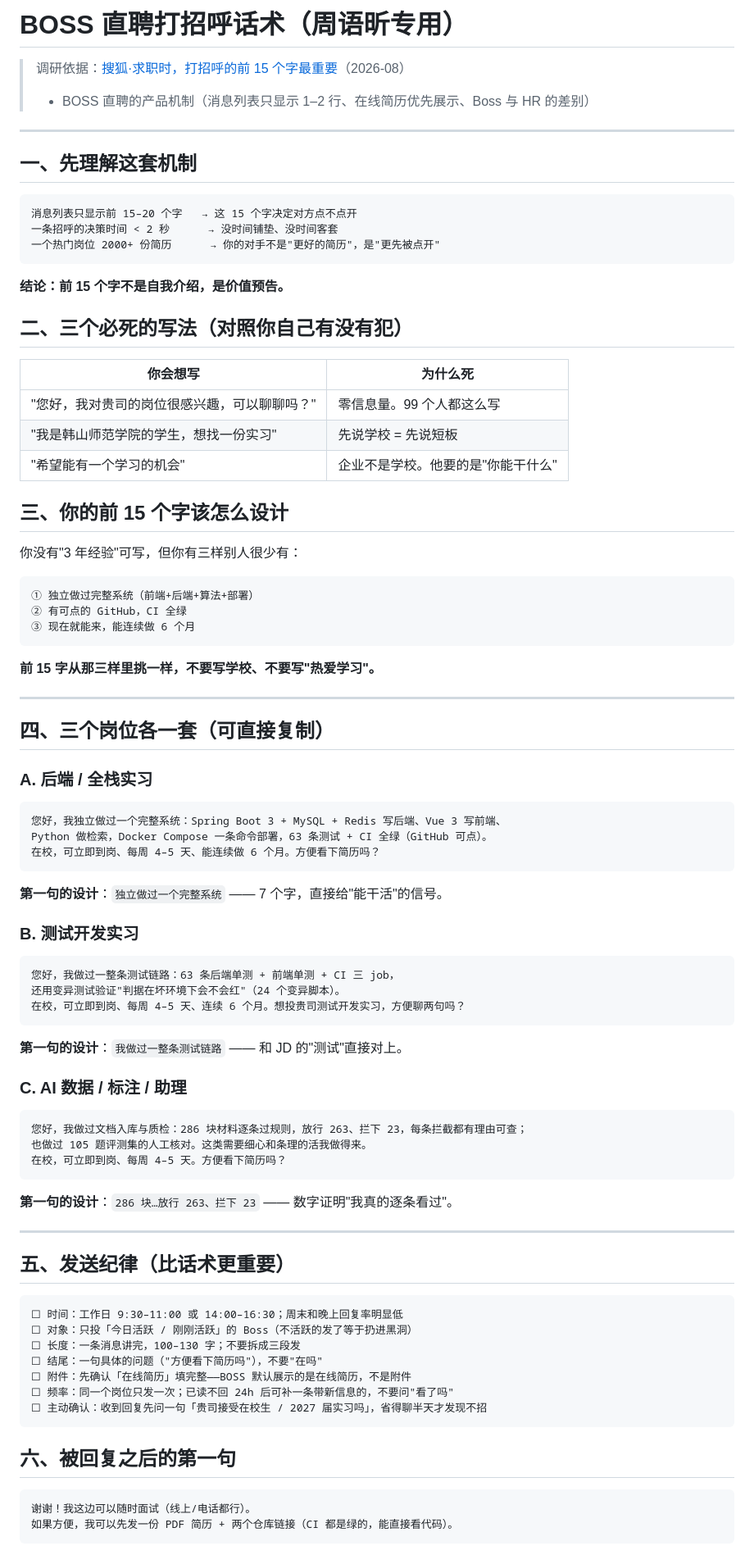
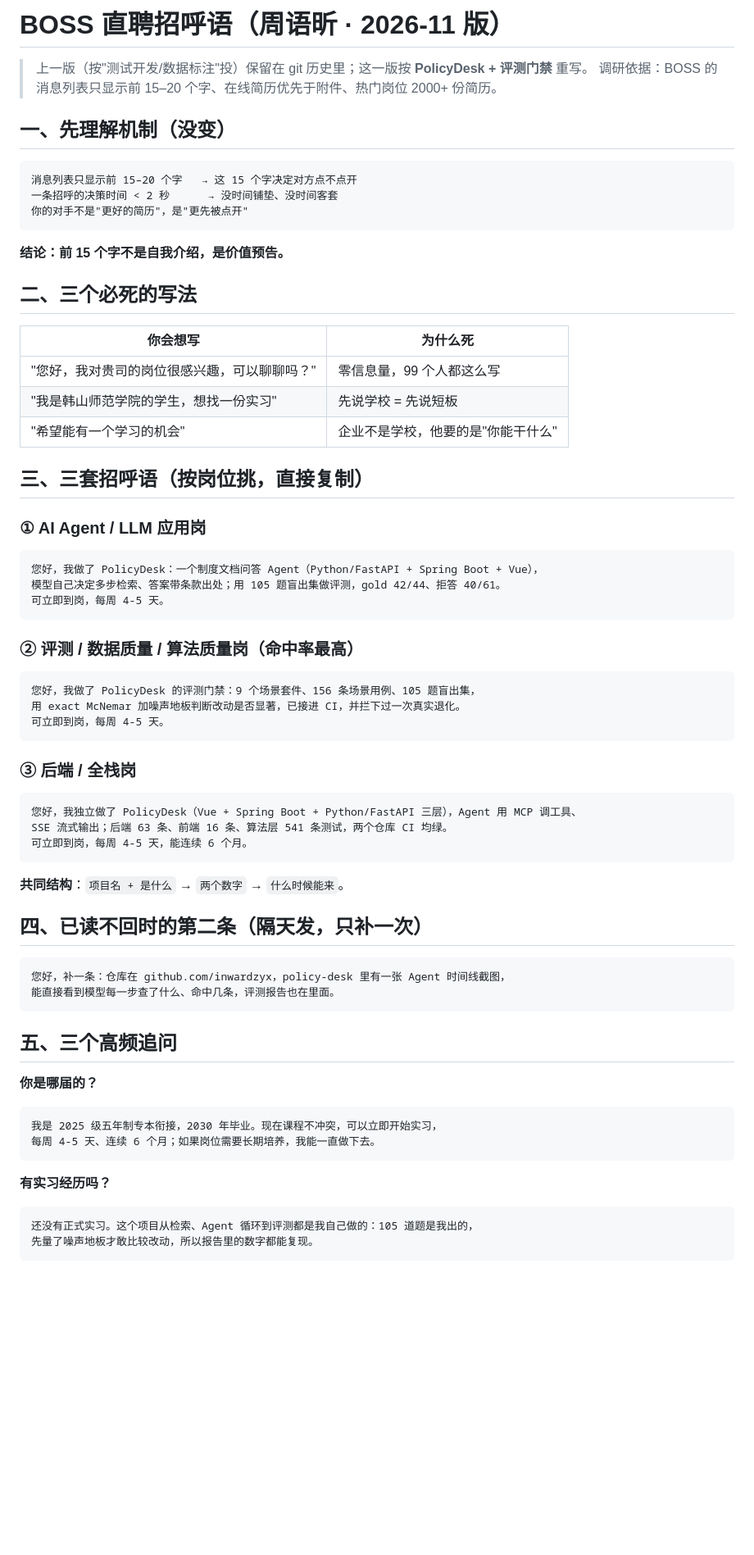
Before and after one commit to inwardzyx/policy-desk, a Markdown page: docs/boss-greeting.md, the part around one of its changes. Shown at 82% size. Drawn GitHub-style; blank space fills up the shorter version.

Commit message:
docs: HR 优先版简历（评测提到第 2 行 + 项目简介给覆盖范围）+ 重写 BOSS 招呼语
- 技能栏顺序：Agent 工程 → 评测与质量 → 后端 → 前端与检索 → 交付
  （HR 按关键词扫，评测是这类 JD 的高频词）
- 项目简介写成「谁用、问什么、覆盖多广」：员工问请假/报销/处分，覆盖 9 套件 156 用例
- 重出 PDF/PNG/JPG（一页）
- docs/boss-greeting.md 按 PolicyDesk + 评测门禁重写，补 2030 届口径与向量库追问

````diff
--- a/docs/boss-greeting.md
+++ b/docs/boss-greeting.md
@@ -1,92 +1,74 @@
-# BOSS 直聘打招呼话术（周语昕专用）
+# BOSS 直聘招呼语（周语昕 · 2026-11 版）
 
-> 调研依据：[搜狐·求职时，打招呼的前 15 个字最重要](https://www.sohu.com/a/1062827360_121427536)（2026-08）
-> + BOSS 直聘的产品机制（消息列表只显示 1–2 行、在线简历优先展示、Boss 与 HR 的差别）
+> 上一版（按"测试开发/数据标注"投）保留在 git 历史里；这一版按 **PolicyDesk + 评测门禁** 重写。
+> 调研依据：BOSS 的消息列表只显示前 15–20 个字、在线简历优先于附件、热门岗位 2000+ 份简历。
 
----
-
-## 一、先理解这套机制
+## 一、先理解机制（没变）
 
 ```text
 消息列表只显示前 15–20 个字   → 这 15 个字决定对方点不点开
 一条招呼的决策时间 < 2 秒      → 没时间铺垫、没时间客套
-一个热门岗位 2000+ 份简历      → 你的对手不是"更好的简历"，是"更先被点开"
+你的对手不是"更好的简历"，是"更先被点开"
 ```
 
 **结论：前 15 个字不是自我介绍，是价值预告。**
 
-## 二、三个必死的写法（对照你自己有没有犯）
+## 二、三个必死的写法
 
 | 你会想写 | 为什么死 |
 |---|---|
-| "您好，我对贵司的岗位很感兴趣，可以聊聊吗？" | 零信息量。99 个人都这么写 |
+| "您好，我对贵司的岗位很感兴趣，可以聊聊吗？" | 零信息量，99 个人都这么写 |
 | "我是韩山师范学院的学生，想找一份实习" | 先说学校 = 先说短板 |
-| "希望能有一个学习的机会" | 企业不是学校。他要的是"你能干什么" |
+| "希望能有一个学习的机会" | 企业不是学校，他要的是"你能干什么" |
 
-## 三、你的前 15 个字该怎么设计
+## 三、三套招呼语（按岗位挑，直接复制）
 
-你没有"3 年经验"可写，但你有三样别人很少有：
+### ① AI Agent / LLM 应用岗
 
 ```text
-① 独立做过完整系统（前端+后端+算法+部署）
-② 有可点的 GitHub，CI 全绿
-③ 现在就能来，能连续做 6 个月
+您好，我做了 PolicyDesk：一个制度文档问答 Agent（Python/FastAPI + Spring Boot + Vue），
+模型自己决定多步检索、答案带条款出处；用 105 题盲出集做评测，gold 42/44、拒答 40/61。
+可立即到岗，每周 4-5 天。
 ```
 
-**前 15 字从那三样里挑一样，不要写学校、不要写"热爱学习"。**
-
----
-
-## 四、三个岗位各一套（可直接复制）
-
-### A. 后端 / 全栈实习
+### ② 评测 / 数据质量 / 算法质量岗（命中率最高）
 
 ```text
-您好，我独立做过一个完整系统：Spring Boot 3 + MySQL + Redis 写后端、Vue 3 写前端、
-Python 做检索，Docker Compose 一条命令部署，63 条测试 + CI 全绿（GitHub 可点）。
-在校，可立即到岗、每周 4–5 天、能连续做 6 个月。方便看下简历吗？
+您好，我做了 PolicyDesk 的评测门禁：9 个场景套件、156 条场景用例、105 题盲出集，
+用 exact McNemar 加噪声地板判断改动是否显著，已接进 CI，并拦下过一次真实退化。
+可立即到岗，每周 4-5 天。
 ```
 
-**第一句的设计**：`独立做过一个完整系统` —— 7 个字，直接给"能干活"的信号。
-
-### B. 测试开发实习
+### ③ 后端 / 全栈岗
 
 ```text
-您好，我做过一整条测试链路：63 条后端单测 + 前端单测 + CI 三 job，
-还用变异测试验证"判据在坏环境下会不会红"（24 个变异脚本）。
-在校，可立即到岗、每周 4–5 天、连续 6 个月。想投贵司测试开发实习，方便聊两句吗？
+您好，我独立做了 PolicyDesk（Vue + Spring Boot + Python/FastAPI 三层），Agent 用 MCP 调工具、
+SSE 流式输出；后端 63 条、前端 16 条、算法层 541 条测试，两个仓库 CI 均绿。
+可立即到岗，每周 4-5 天，能连续 6 个月。
 ```
 
-**第一句的设计**：`我做过一整条测试链路` —— 和 JD 的"测试"直接对上。
+**共同结构**：`项目名 + 是什么` → `两个数字` → `什么时候能来`。
 
-### C. AI 数据 / 标注 / 助理
+## 四、已读不回时的第二条（隔天发，只补一次）
 
 ```text
-您好，我做过文档入库与质检：286 块材料逐条过规则，放行 263、拦下 23，每条拦截都有理由可查；
-也做过 105 题评测集的人工核对。这类需要细心和条理的活我做得来。
-在校，可立即到岗、每周 4–5 天。方便看下简历吗？
+您好，补一条：仓库在 github.com/inwardzyx，policy-desk 里有一张 Agent 时间线截图，
+能直接看到模型每一步查了什么、命中几条，评测报告也在里面。
 ```
 
-**第一句的设计**：`286 块…放行 263、拦下 23` —— 数字证明"我真的逐条看过"。
+## 五、三个高频追问
 
----
-
-## 五、发送纪律（比话术更重要）
+**你是哪届的？**
 
 ```text
-☐ 时间：工作日 9:30–11:00 或 14:00–16:30；周末和晚上回复率明显低
-☐ 对象：只投「今日活跃 / 刚刚活跃」的 Boss（不活跃的发了等于扔进黑洞）
-☐ 长度：一条消息讲完，100–130 字；不要拆成三段发
-☐ 结尾：一句具体的问题（"方便看下简历吗"），不要"在吗"
-☐ 附件：先确认「在线简历」填完整——BOSS 默认展示的是在线简历，不是附件
-☐ 频率：同一个岗位只发一次；已读不回 24h 后可补一条带新信息的，不要问"看了吗"
-☐ 主动确认：收到回复先问一句「贵司接受在校生 / 2027 届实习吗」，省得聊半天才发现不招
+我是 2025 级五年制专本衔接，2030 年毕业。现在课程不冲突，可以立即开始实习，
+每周 4-5 天、连续 6 个月；如果岗位需要长期培养，我能一直做下去。
 ```
 
-## 六、被回复之后的第一句
+**有实习经历吗？**
 
 ```text
-谢谢！我这边可以随时面试（线上/电话都行）。
-如果方便，我可以先发一份 PDF 简历 + 两个仓库链接（CI 都是绿的，能直接看代码）。
+还没有正式实习。这个项目从检索、Agent 循环到评测都是我自己做的：105 道题是我出的，
+先量了噪声地板才敢比较改动，所以报告里的数字都能复现。
 ```
 
````
Also changed, not shown: other parts of docs/boss-greeting.md (+26 -9 lines), docs/resume-final.jpg, docs/resume-final.png, 2 other files.
